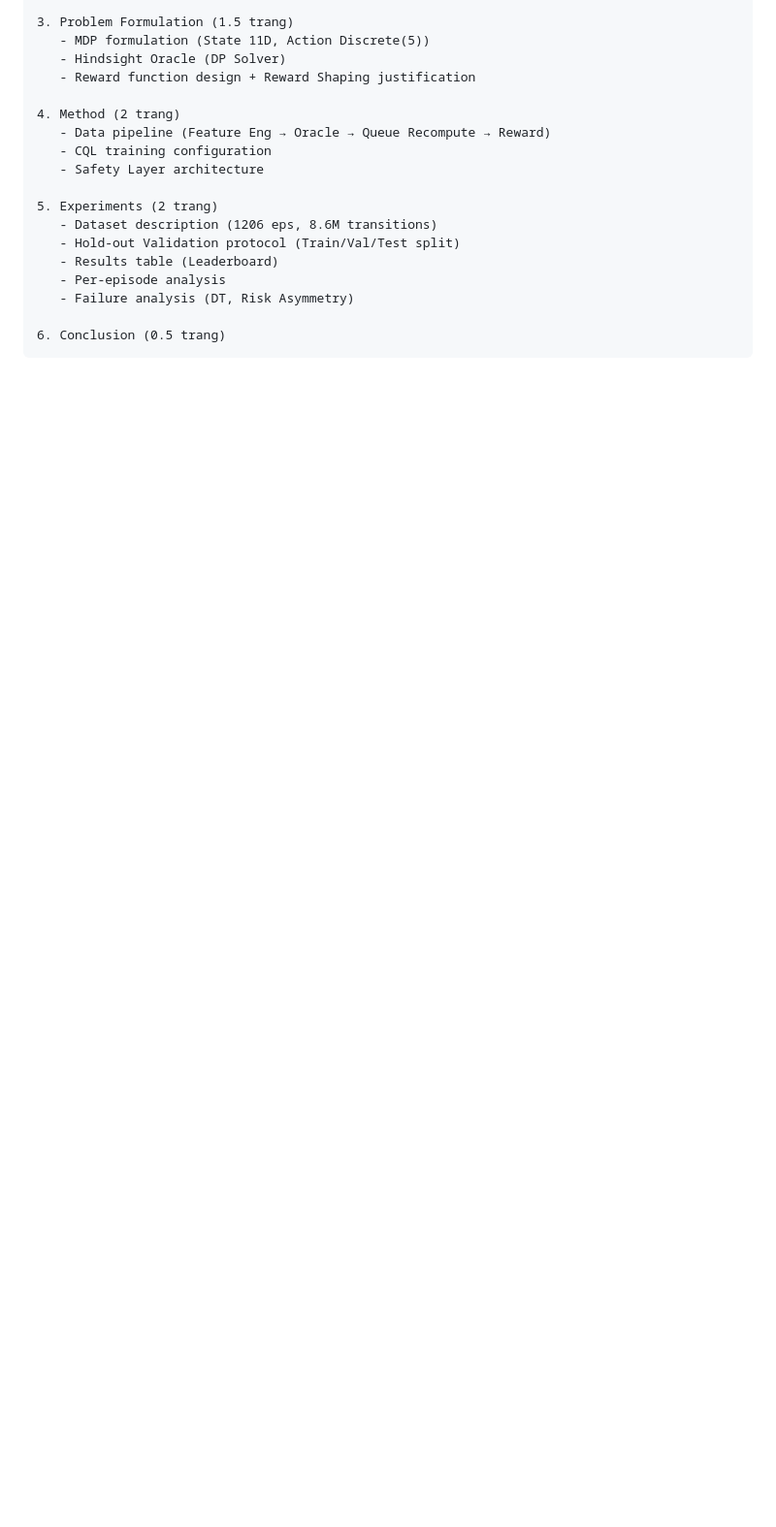
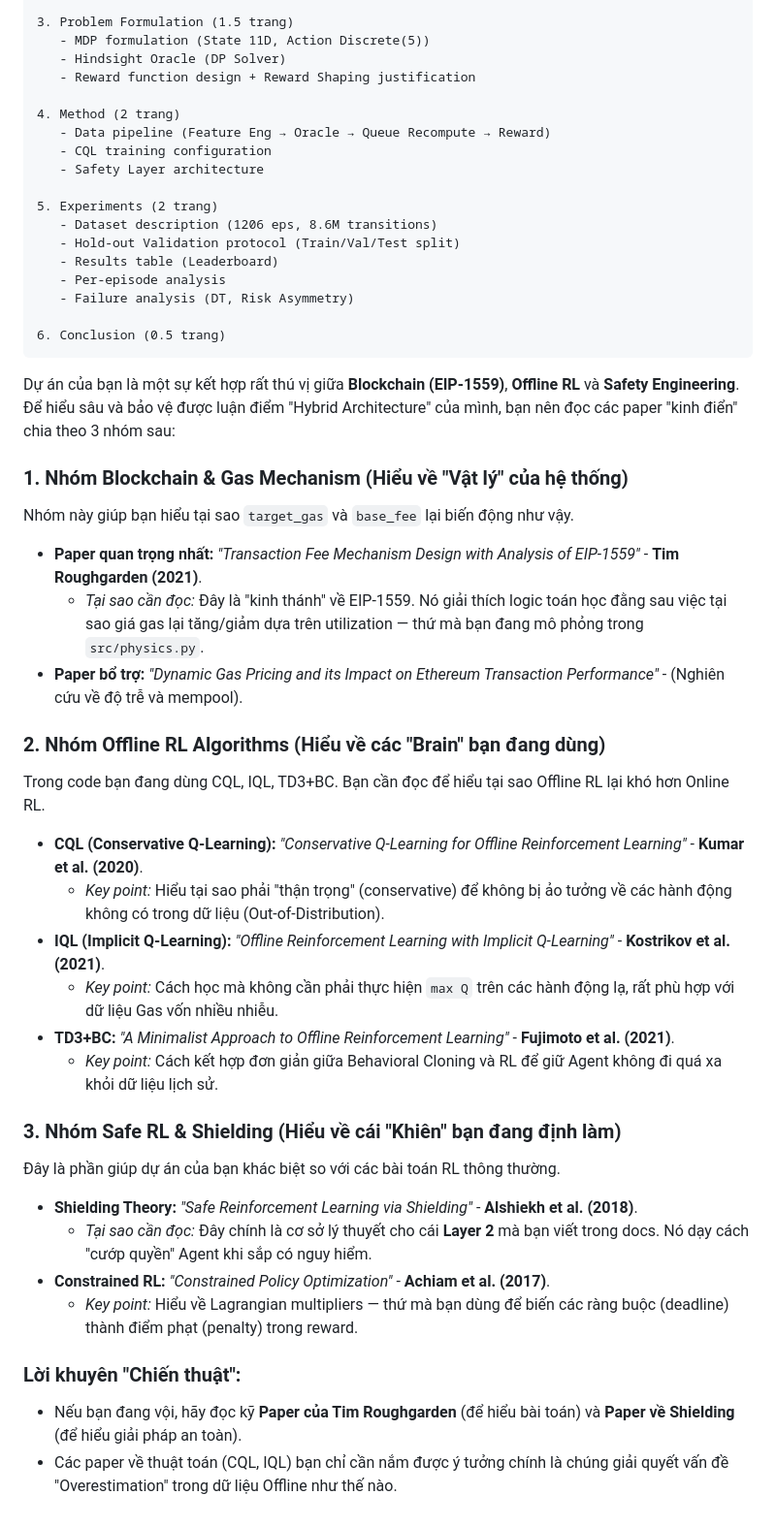
Before and after one commit to Nguyen-Tien-Duy/reinforcement-learning-labs, a Markdown page: icaif_paper_plan.md, the part around the change. Shown at 97% size. Drawn GitHub-style; blank space fills up the shorter version.

Commit message:
docs: update research plan for ICAIF paper

````diff
--- a/icaif_paper_plan.md
+++ b/icaif_paper_plan.md
@@ -203,3 +203,33 @@ ICAIF '26 liệt kê rõ ràng các track sau — dự án của mình khớp v
 
 6. Conclusion (0.5 trang)
 ```
+Dự án của bạn là một sự kết hợp rất thú vị giữa **Blockchain (EIP-1559)**, **Offline RL** và **Safety Engineering**. Để hiểu sâu và bảo vệ được luận điểm "Hybrid Architecture" của mình, bạn nên đọc các paper "kinh điển" chia theo 3 nhóm sau:
+
+### 1. Nhóm Blockchain & Gas Mechanism (Hiểu về "Vật lý" của hệ thống)
+Nhóm này giúp bạn hiểu tại sao `target_gas` và `base_fee` lại biến động như vậy.
+
+*   **Paper quan trọng nhất:** *"Transaction Fee Mechanism Design with Analysis of EIP-1559"* - **Tim Roughgarden (2021)**.
+    *   *Tại sao cần đọc:* Đây là "kinh thánh" về EIP-1559. Nó giải thích logic toán học đằng sau việc tại sao giá gas lại tăng/giảm dựa trên utilization — thứ mà bạn đang mô phỏng trong `src/physics.py`.
+*   **Paper bổ trợ:** *"Dynamic Gas Pricing and its Impact on Ethereum Transaction Performance"* - (Nghiên cứu về độ trễ và mempool).
+
+### 2. Nhóm Offline RL Algorithms (Hiểu về các "Brain" bạn đang dùng)
+Trong code bạn đang dùng CQL, IQL, TD3+BC. Bạn cần đọc để hiểu tại sao Offline RL lại khó hơn Online RL.
+
+*   **CQL (Conservative Q-Learning):** *"Conservative Q-Learning for Offline Reinforcement Learning"* - **Kumar et al. (2020)**.
+    *   *Key point:* Hiểu tại sao phải "thận trọng" (conservative) để không bị ảo tưởng về các hành động không có trong dữ liệu (Out-of-Distribution).
+*   **IQL (Implicit Q-Learning):** *"Offline Reinforcement Learning with Implicit Q-Learning"* - **Kostrikov et al. (2021)**.
+    *   *Key point:* Cách học mà không cần phải thực hiện `max Q` trên các hành động lạ, rất phù hợp với dữ liệu Gas vốn nhiều nhiễu.
+*   **TD3+BC:** *"A Minimalist Approach to Offline Reinforcement Learning"* - **Fujimoto et al. (2021)**.
+    *   *Key point:* Cách kết hợp đơn giản giữa Behavioral Cloning và RL để giữ Agent không đi quá xa khỏi dữ liệu lịch sử.
+
+### 3. Nhóm Safe RL & Shielding (Hiểu về cái "Khiên" bạn đang định làm)
+Đây là phần giúp dự án của bạn khác biệt so với các bài toán RL thông thường.
+
+*   **Shielding Theory:** *"Safe Reinforcement Learning via Shielding"* - **Alshiekh et al. (2018)**.
+    *   *Tại sao cần đọc:* Đây chính là cơ sở lý thuyết cho cái **Layer 2** mà bạn viết trong docs. Nó dạy cách "cướp quyền" Agent khi sắp có nguy hiểm.
+*   **Constrained RL:** *"Constrained Policy Optimization"* - **Achiam et al. (2017)**.
+    *   *Key point:* Hiểu về Lagrangian multipliers — thứ mà bạn dùng để biến các ràng buộc (deadline) thành điểm phạt (penalty) trong reward.
+
+### Lời khuyên "Chiến thuật":
+*   Nếu bạn đang vội, hãy đọc kỹ **Paper của Tim Roughgarden** (để hiểu bài toán) và **Paper về Shielding** (để hiểu giải pháp an toàn).
+*   Các paper về thuật toán (CQL, IQL) bạn chỉ cần nắm được ý tưởng chính là chúng giải quyết vấn đề "Overestimation" trong dữ liệu Offline như thế nào.
````
